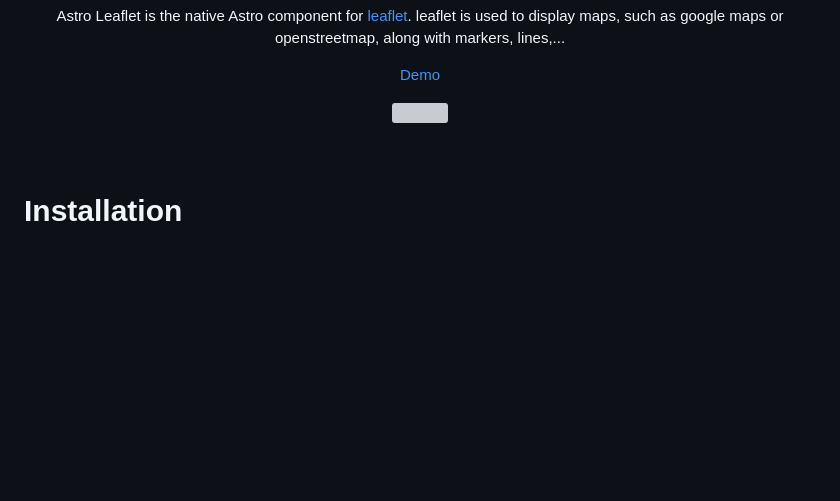
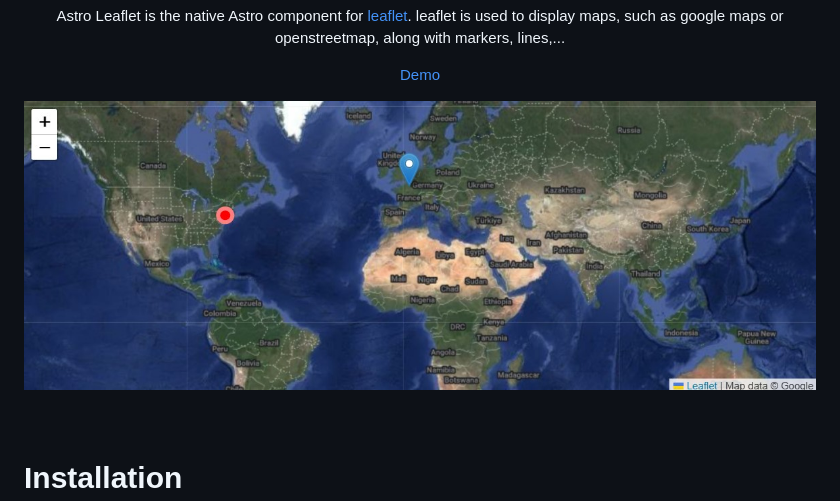
Before and after one commit to pascal-brand38/astro-leaflet, a Markdown page: README.md, the part around the change. GitHub-like rendering; pictures changed too: images/astro-leaflet-screenshot.jpg (added); blank space fills up the shorter version; grey boxes are pictures that could not be loaded.

Commit message:
README: update screenshot
Signed-off-by: Pascal Brand <pascal.brand38@gmail.com>

```diff
--- a/README.md
+++ b/README.md
@@ -16,7 +16,7 @@
   [Demo](https://pascal-brand38.github.io/astro-dev/packages/astro-leaflet)
 
   <a href="https://pascal-brand38.github.io/astro-dev/packages/astro-leaflet" target="_blank">
-    <img src="images/astro-leaflet.gif">
+    <img src="images/astro-leaflet-screenshot.jpg">
   </a>
 
 </div>
```
